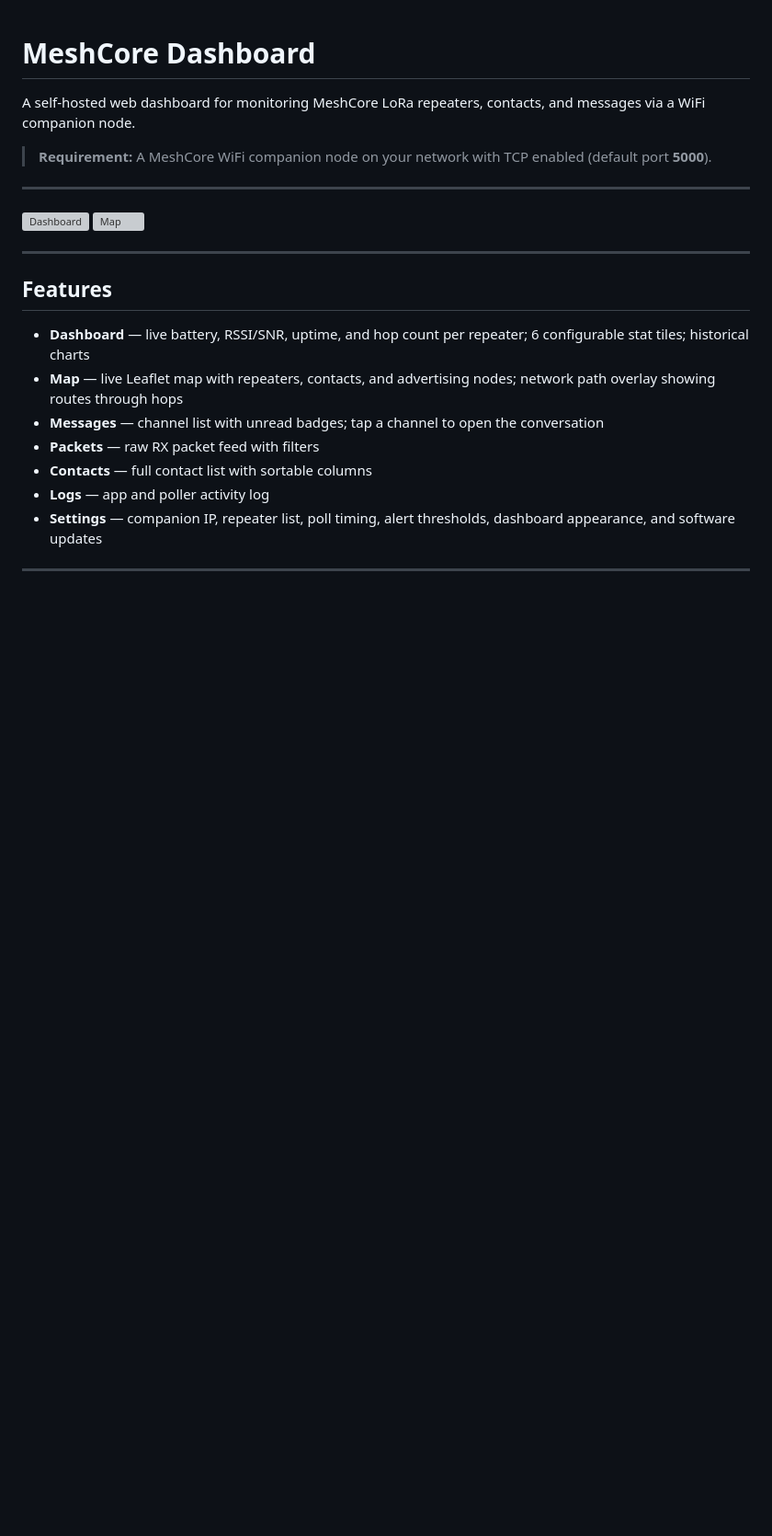
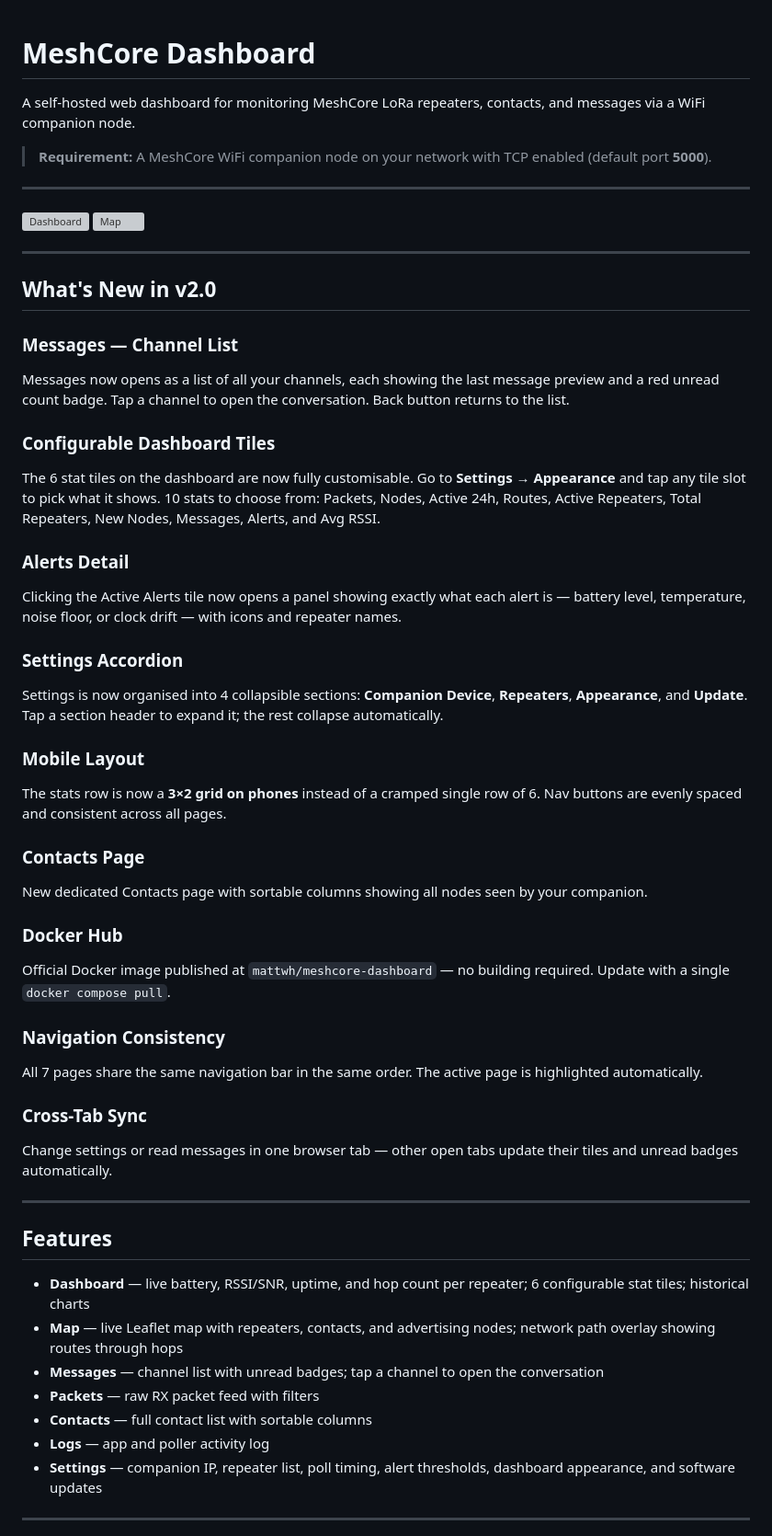
Before and after one commit to mattwynharris/Meshcore-Dashboard, a Markdown page: README.md, the part around the change. Shown at 92% size. Drawn GitHub-style; blank space fills up the shorter version; grey boxes are pictures that could not be loaded.

Commit message:
Add What's New in v2.0 section to README
Co-Authored-By: Claude Sonnet 4.6 <noreply@anthropic.com>

```diff
--- a/README.md
+++ b/README.md
@@ -8,6 +8,37 @@ A self-hosted web dashboard for monitoring MeshCore LoRa repeaters, contacts, an
 
 <img width="1440" alt="Dashboard" src="https://github.com/user-attachments/assets/a0aacd82-5f93-4eec-a61f-1dbf62895e44" />
 <img width="1430" alt="Map" src="https://github.com/user-attachments/assets/5c57ad33-fe68-4ddb-b409-cd4b2faed2c9" />
+
+---
+
+## What's New in v2.0
+
+### Messages — Channel List
+Messages now opens as a list of all your channels, each showing the last message preview and a red unread count badge. Tap a channel to open the conversation. Back button returns to the list.
+
+### Configurable Dashboard Tiles
+The 6 stat tiles on the dashboard are now fully customisable. Go to **Settings → Appearance** and tap any tile slot to pick what it shows. 10 stats to choose from: Packets, Nodes, Active 24h, Routes, Active Repeaters, Total Repeaters, New Nodes, Messages, Alerts, and Avg RSSI.
+
+### Alerts Detail
+Clicking the Active Alerts tile now opens a panel showing exactly what each alert is — battery level, temperature, noise floor, or clock drift — with icons and repeater names.
+
+### Settings Accordion
+Settings is now organised into 4 collapsible sections: **Companion Device**, **Repeaters**, **Appearance**, and **Update**. Tap a section header to expand it; the rest collapse automatically.
+
+### Mobile Layout
+The stats row is now a **3×2 grid on phones** instead of a cramped single row of 6. Nav buttons are evenly spaced and consistent across all pages.
+
+### Contacts Page
+New dedicated Contacts page with sortable columns showing all nodes seen by your companion.
+
+### Docker Hub
+Official Docker image published at `mattwh/meshcore-dashboard` — no building required. Update with a single `docker compose pull`.
+
+### Navigation Consistency
+All 7 pages share the same navigation bar in the same order. The active page is highlighted automatically.
+
+### Cross-Tab Sync
+Change settings or read messages in one browser tab — other open tabs update their tiles and unread badges automatically.
 
 ---
 
```
